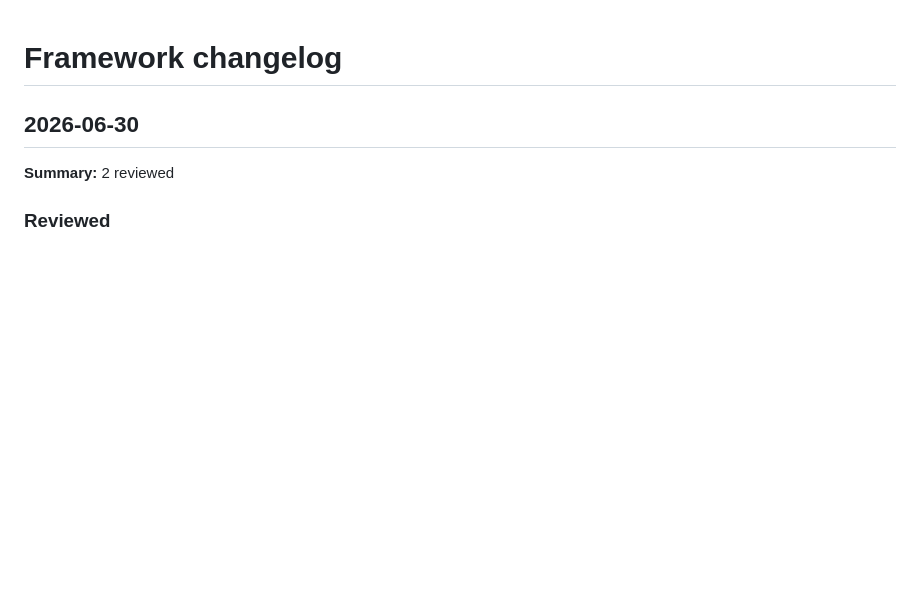
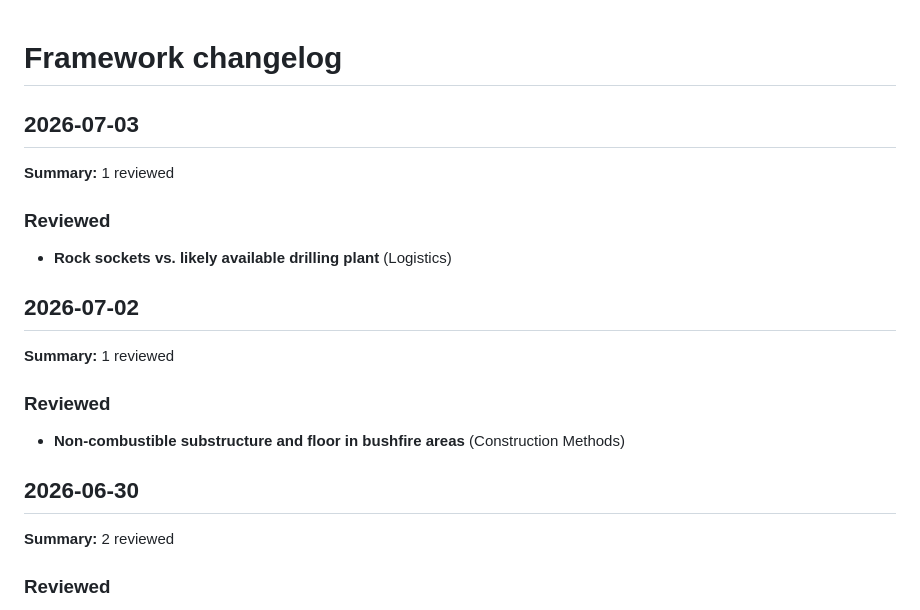
Before and after one commit to David-Reset/Concrete-Structures-Constructability-Framework, a Markdown page: docs/CHANGELOG.md, the part around the change. GitHub-like rendering; blank space fills up the shorter version.

```diff
--- a/docs/CHANGELOG.md
+++ b/docs/CHANGELOG.md
@@ -1,4 +1,18 @@
 # Framework changelog
+
+## 2026-07-03
+
+**Summary:** 1 reviewed
+
+### Reviewed
+- **Rock sockets vs. likely available drilling plant** (Logistics)
+
+## 2026-07-02
+
+**Summary:** 1 reviewed
+
+### Reviewed
+- **Non-combustible substructure and floor in bushfire areas** (Construction Methods)
 
 ## 2026-06-30
 
```
